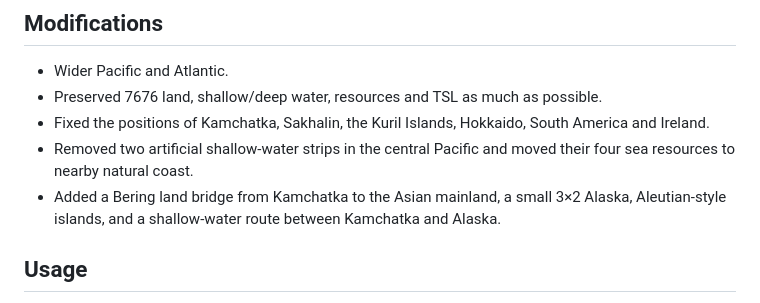
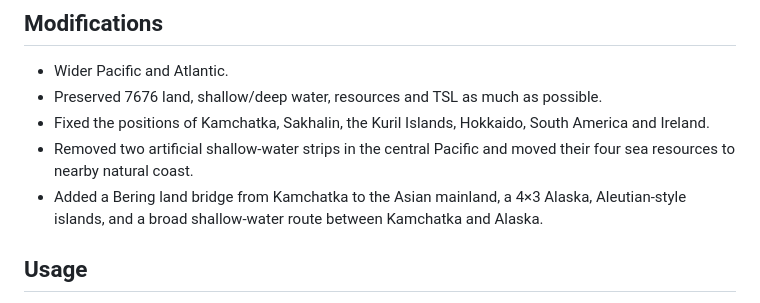
Before and after one commit to noly330/noly-civ6, a Markdown page: NOTICE.md, the part around the change. GitHub-like rendering.

```diff
--- a/NOTICE.md
+++ b/NOTICE.md
@@ -14,7 +14,7 @@ This repository contains **NolyWorldMap**, a modified TSL world map for Civiliza
 - Preserved 7676 land, shallow/deep water, resources and TSL as much as possible.
 - Fixed the positions of Kamchatka, Sakhalin, the Kuril Islands, Hokkaido, South America and Ireland.
 - Removed two artificial shallow-water strips in the central Pacific and moved their four sea resources to nearby natural coast.
-- Added a Bering land bridge from Kamchatka to the Asian mainland, a small 3×2 Alaska, Aleutian-style islands, and a shallow-water route between Kamchatka and Alaska.
+- Added a Bering land bridge from Kamchatka to the Asian mainland, a 4×3 Alaska, Aleutian-style islands, and a broad shallow-water route between Kamchatka and Alaska.
 
 ## Usage
 
```
Also changed, not shown: README.md (+14 -10 lines), preview.png, 1 other file.
